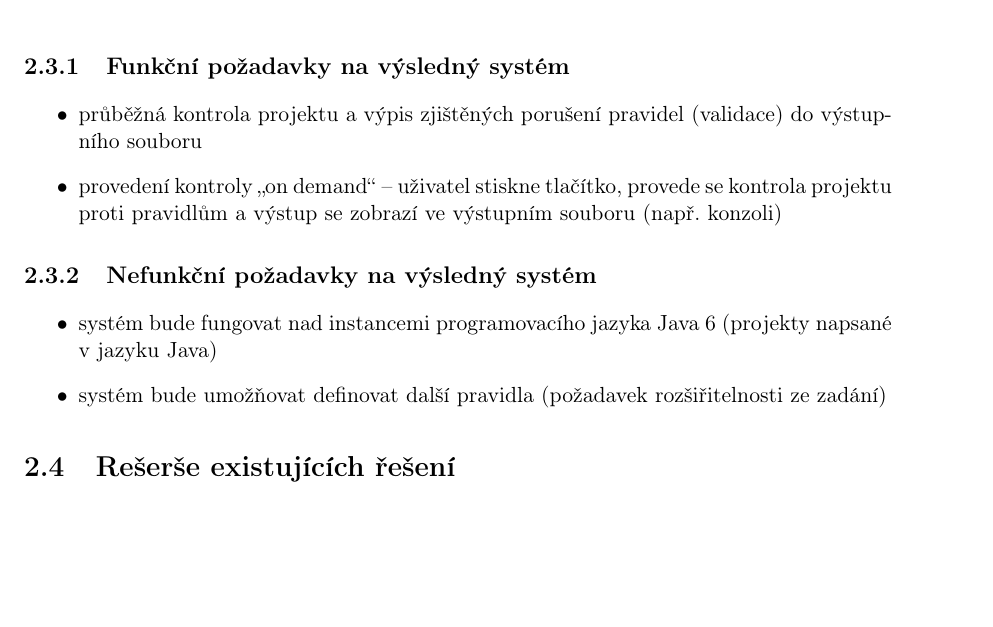
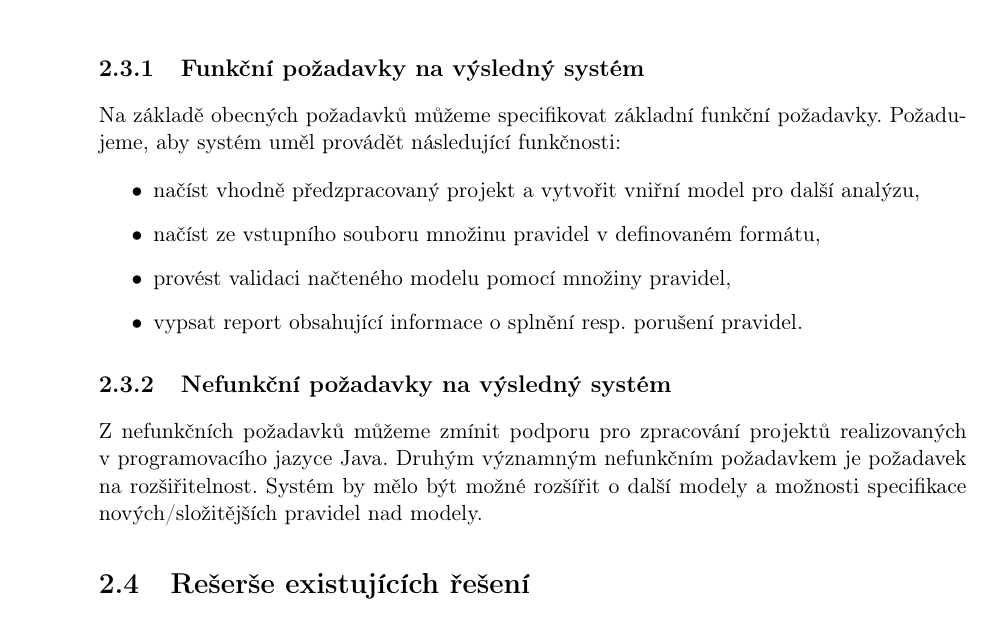
Before and after one commit to macekond/ismath, a LaTeX thesis (archval/thesis/archval.tex, which reads archval/thesis/chapters/02_requirements.tex): part of page 20 of 57 before the commit and part of page 21 of 57 after it, cut so that both start at the same text, the shorter picture padded with empty space. Compiled offline with pdfLaTeX.

Commit message:
Specify requirements for the work

```diff
--- a/archval/thesis/chapters/02_requirements.tex
+++ b/archval/thesis/chapters/02_requirements.tex
@@ -38,14 +39,15 @@ Globální struktura výsledné práce je na obrázku \ref{requirements-system_s
 \subsection{Funkční požadavky na výsledný systém}
+
+Na základě obecných požadavků můžeme specifikovat základní funkční požadavky. Požadujeme, aby systém uměl provádět následující funkčnosti:
 \begin{itemize}
-\item průběžná kontrola projektu a výpis zjištěných porušení pravidel (validace) do výstupního souboru
-\item provedení kontroly \uv{on demand} -- uživatel stiskne tlačítko, provede se kontrola projektu proti pravidlům a výstup se zobrazí ve výstupním souboru (např. konzoli)
+\item načíst vhodně předzpracovaný projekt a vytvořit vniřní model pro další analýzu,
+\item načíst ze vstupního souboru množinu pravidel v definovaném formátu,
+\item provést validaci načteného modelu pomocí množiny pravidel,
+\item vypsat report obsahující informace o splnění resp. porušení pravidel.
 \end{itemize}
 
 \subsection{Nefunkční požadavky na výsledný systém}
-\begin{itemize}
-\item systém bude fungovat nad instancemi programovacího jazyka Java 6 (projekty napsané v jazyku Java)
-\item systém bude umožňovat definovat další pravidla (požadavek rozšiřitelnosti ze zadání)
-\end{itemize}
+Z nefunkčních požadavků můžeme zmínit podporu pro zpracování projektů realizovaných v programovacího jazyce Java. Druhým významným nefunkčním požadavkem je požadavek na rozšiřitelnost. Systém by mělo být možné rozšířit o další modely a možnosti specifikace nových/složitějších pravidel nad modely.
 
 \section{Rešerše existujících řešení}
 \label{requirements-existing_tools}
```
Also changed, not shown: archval/thesis/chapters/03_analysis.tex (+1 -0 lines), archval/thesis/chapters/04_design.tex (+1 -0 lines), archval/thesis/chapters/02_requirements.tex (25 more changed lines).
